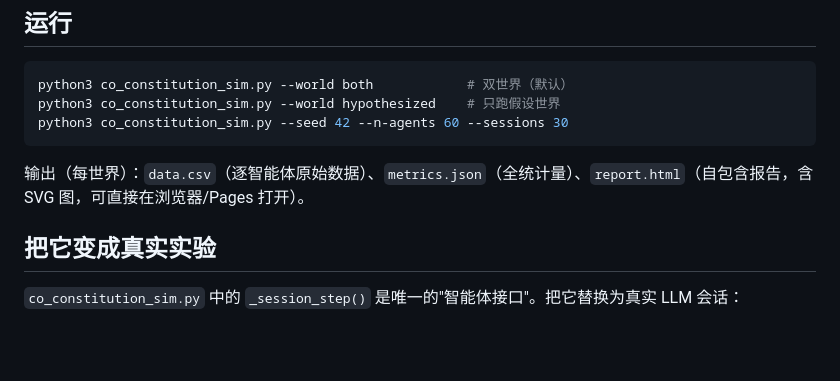
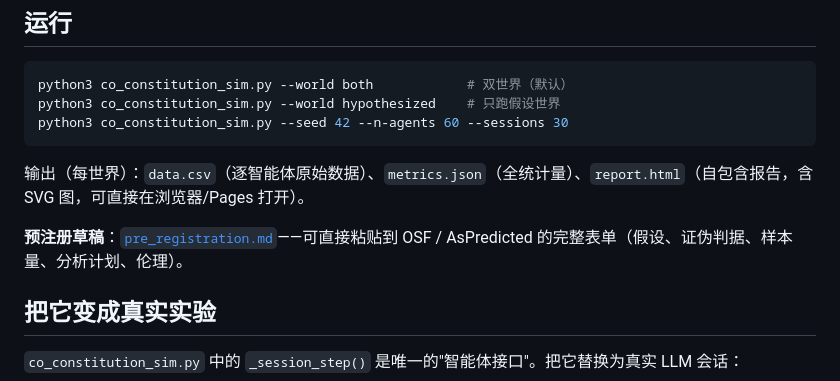
Before and after one commit to 263311487-ux/Xun, a Markdown page: experiments/co_constitution/README.md, the part around the change. Drawn GitHub-style; blank space fills up the shorter version.

Commit message:
docs(experiments): add paste-ready pre-registration draft, link from protocol 8 and experiments README

```diff
--- a/experiments/co_constitution/README.md
+++ b/experiments/co_constitution/README.md
@@ -35,6 +35,8 @@ python3 co_constitution_sim.py --seed 42 --n-agents 60 --sessions 30
 
 输出（每世界）：`data.csv`（逐智能体原始数据）、`metrics.json`（全统计量）、`report.html`（自包含报告，含 SVG 图，可直接在浏览器/Pages 打开）。
 
+**预注册草稿**：[`pre_registration.md`](pre_registration.md)——可直接粘贴到 OSF / AsPredicted 的完整表单（假设、证伪判据、样本量、分析计划、伦理）。
+
 ## 把它变成真实实验
 
 `co_constitution_sim.py` 中的 `_session_step()` 是唯一的"智能体接口"。把它替换为真实 LLM 会话：
```
Also changed, not shown: experiments/co_constitution/pre_registration.md (added, +79 -0 lines), papers/Experiment_CoConstitution.md (+2 -0 lines).
